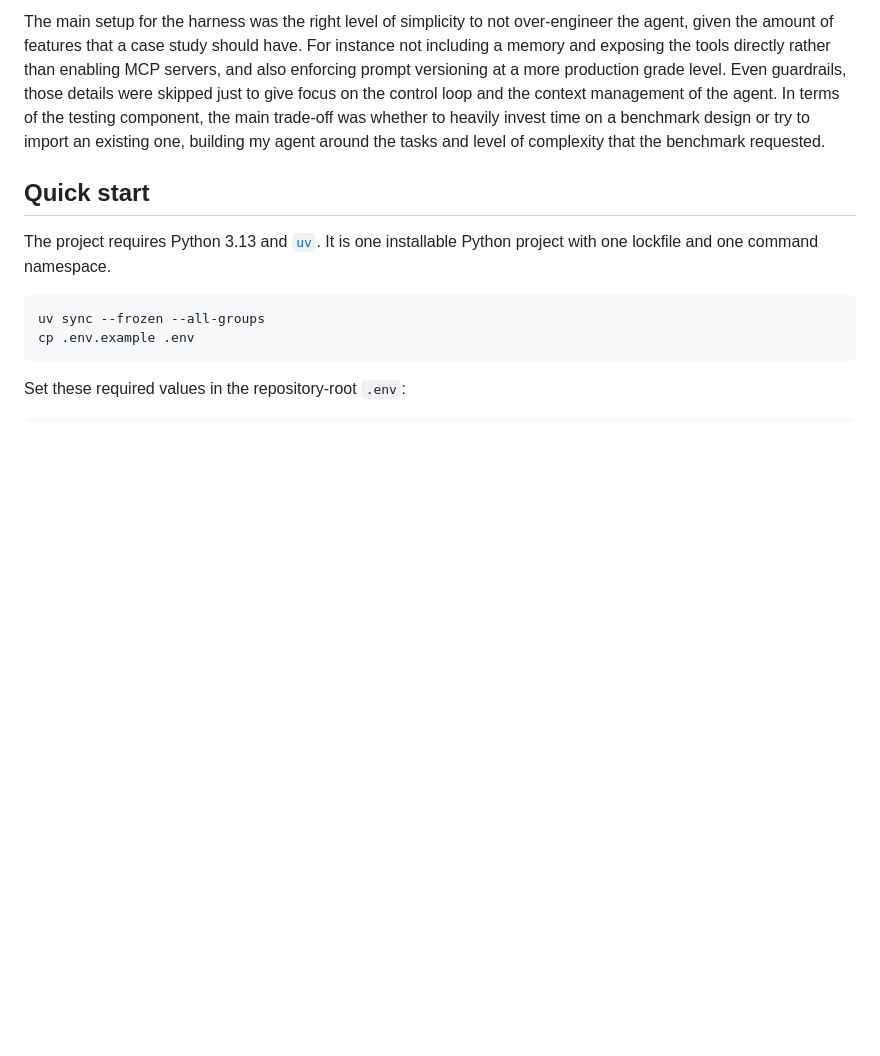
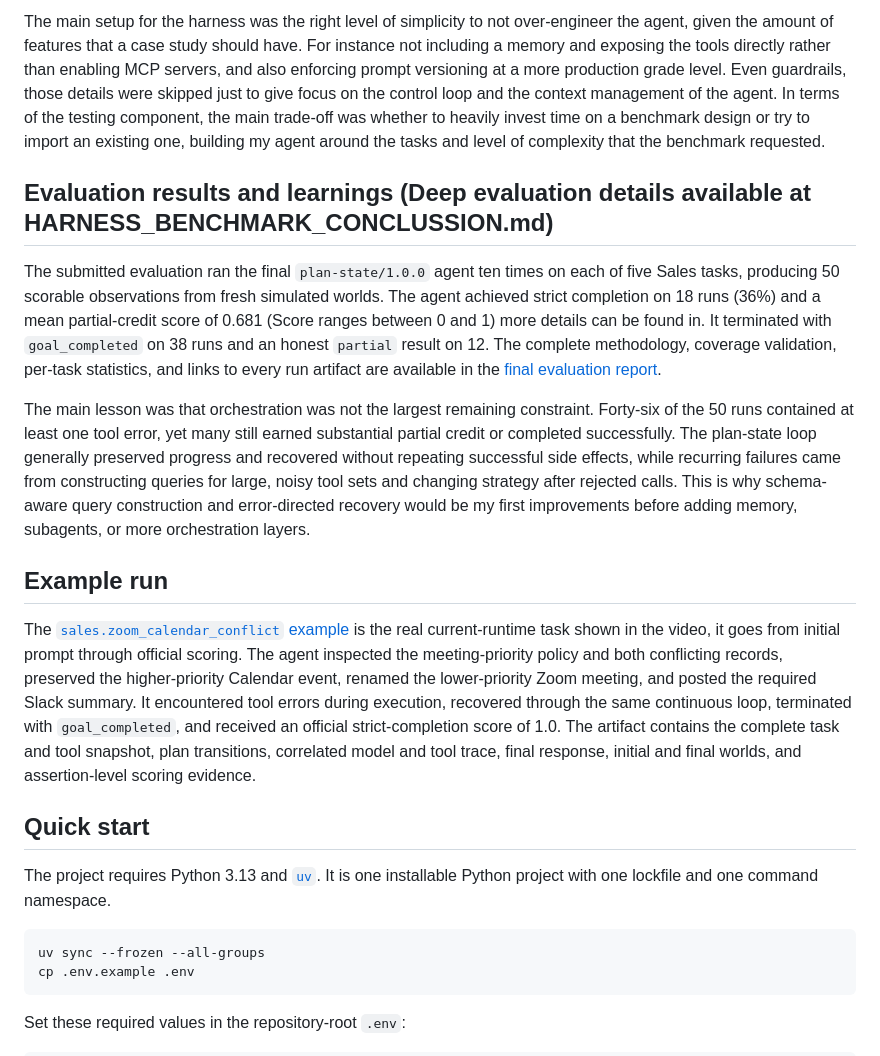
Before and after one commit to Martinmjal/sales_ai_agent_case_study, a Markdown page: README.md, the part around the change. Rendered like a GitHub page; blank space fills up the shorter version.

Commit message:
adding more conclussions to readme

```diff
--- a/README.md
+++ b/README.md
@@ -89,6 +89,16 @@ A total of 12 hours, distributed across five days, excluding unattended evaluati
 - Finally in hours 9, 10, 11, and 12, I proceeded with testing and submission structuring. For the testing phase I ran our agent against five tasks under the sales domain of automation bench. Those five tasks were repeated 10 times each to collect statistics and generate a report. After the report was generated, I just organized files for final submission.
 
 The main setup for the harness was the right level of simplicity to not over-engineer the agent, given the amount of features that a case study should have. For instance not including a memory and exposing the tools directly rather than enabling MCP servers, and also enforcing prompt versioning at a more production grade level. Even guardrails, those details were skipped just to give focus on the control loop and the context management of the agent. In terms of the testing component, the main trade-off was whether to heavily invest time on a benchmark design or try to import an existing one, building my agent around the tasks and level of complexity that the benchmark requested.
+
+## Evaluation results and learnings (Deep evaluation details available at HARNESS_BENCHMARK_CONCLUSSION.md)
+
+The submitted evaluation ran the final `plan-state/1.0.0` agent ten times on each of five Sales tasks, producing 50 scorable observations from fresh simulated worlds. The agent achieved strict completion on 18 runs (36%) and a mean partial-credit score of 0.681 (Score ranges between 0 and 1) more details can be found in. It terminated with `goal_completed` on 38 runs and an honest `partial` result on 12. The complete methodology, coverage validation, per-task statistics, and links to every run artifact are available in the [final evaluation report](results/evaluation/plan-state-v1-five-task/report.md).
+
+The main lesson was that orchestration was not the largest remaining constraint. Forty-six of the 50 runs contained at least one tool error, yet many still earned substantial partial credit or completed successfully. The plan-state loop generally preserved progress and recovered without repeating successful side effects, while recurring failures came from constructing queries for large, noisy tool sets and changing strategy after rejected calls. This is why schema-aware query construction and error-directed recovery would be my first improvements before adding memory, subagents, or more orchestration layers.
+
+## Example run
+
+The [`sales.zoom_calendar_conflict` example](results/runs/3260560e-e3ac-4cbe-abeb-b5abb92f0a47.json) is the real current-runtime task shown in the video, it goes from initial prompt through official scoring. The agent inspected the meeting-priority policy and both conflicting records, preserved the higher-priority Calendar event, renamed the lower-priority Zoom meeting, and posted the required Slack summary. It encountered tool errors during execution, recovered through the same continuous loop, terminated with `goal_completed`, and received an official strict-completion score of 1.0. The artifact contains the complete task and tool snapshot, plan transitions, correlated model and tool trace, final response, initial and final worlds, and assertion-level scoring evidence.
 
 ## Quick start
 
```
